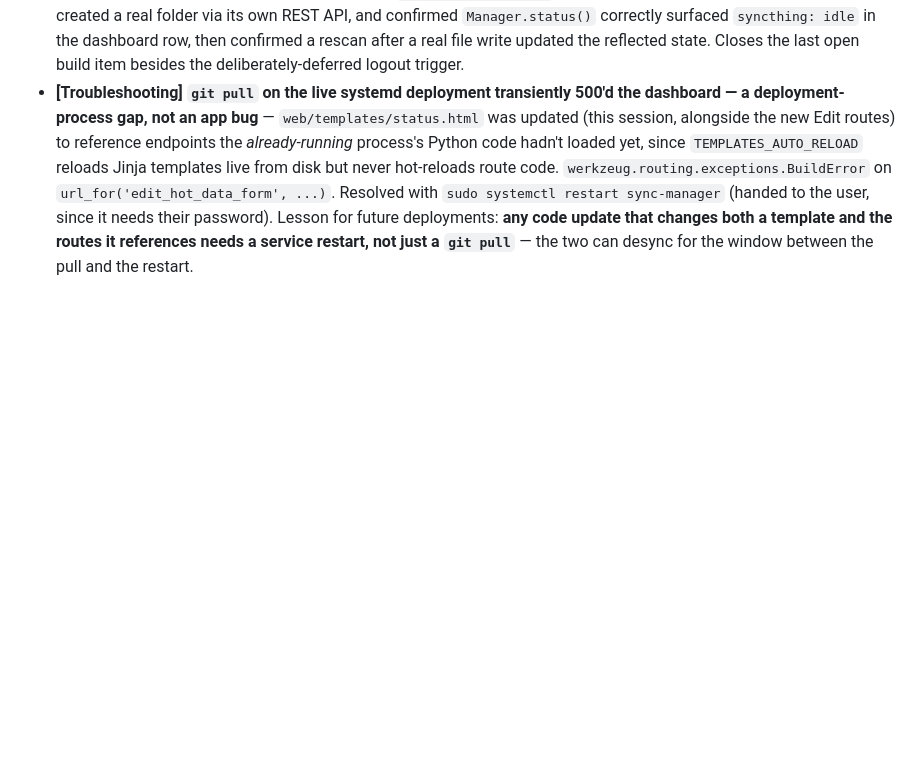
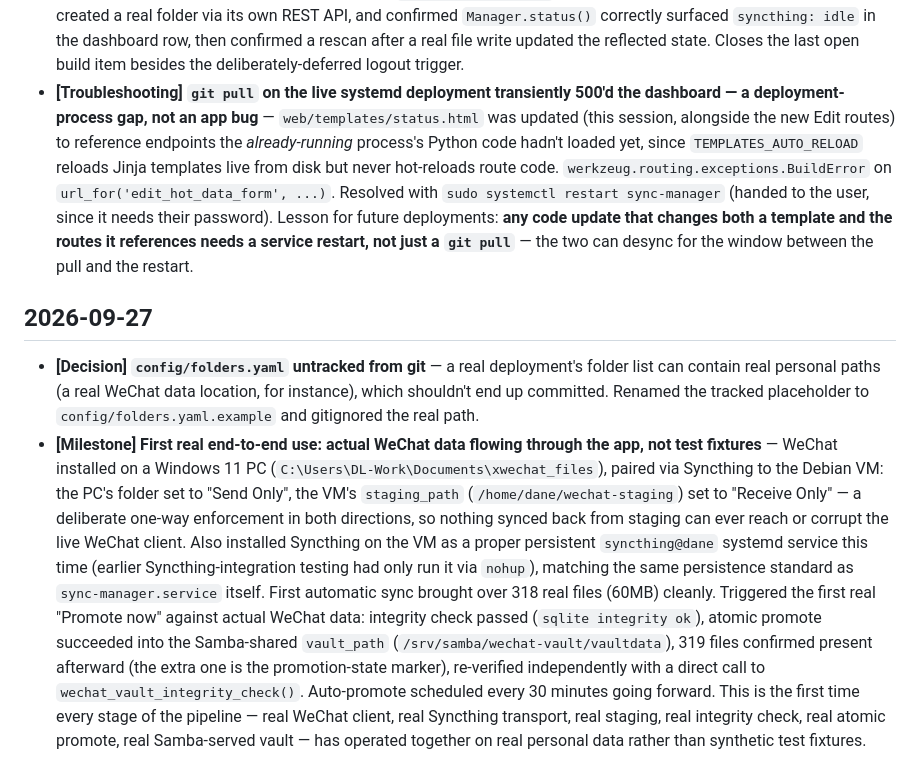
Before and after one commit to danedesign/scratch-server-manager, a Markdown page: TIMELINE.md, the part around the change. Drawn GitHub-style; blank space fills up the shorter version.

```diff
--- a/TIMELINE.md
+++ b/TIMELINE.md
@@ -60,3 +60,8 @@ A short chronological log of what's been built and fixed on Sync Manager — rea
 - **[Decision] WeChat staging topology settled: `staging_path` must be local disk, never a Samba/CIFS mount** — the Samba-testing finding (SQLite can't open a database for writing on a CIFS mount at all) made this a real requirement, not a style preference. This app's own code is unaffected (it never writes SQLite itself), but a live WeChat client's own writes into a Samba-mounted `staging_path` would fail outright. Getting a WeChat machine's local staging folder onto the Debian host is left to something transport-level underneath (Syncthing, rsync, etc.) — the same assumption Hot Data already makes about its own watched folders. `vault_path` has no such restriction; it was verified as a Samba mount, including across two real machines. Documentation-only, no code change, since the constraint only binds WeChat's own client behavior, not anything this codebase does.
 - **[Milestone] Syncthing status integration for Hot Data, verified against a real Syncthing instance** — `engine/syncthing.py` queries Syncthing's own local REST API (stdlib `urllib`, no new dependency) for a folder's real sync state, configured per-folder via an optional `syncthing_folder_id`. Installed real Syncthing on the Debian VM, created a real folder via its own REST API, and confirmed `Manager.status()` correctly surfaced `syncthing: idle` in the dashboard row, then confirmed a rescan after a real file write updated the reflected state. Closes the last open build item besides the deliberately-deferred logout trigger.
 - **[Troubleshooting] `git pull` on the live systemd deployment transiently 500'd the dashboard — a deployment-process gap, not an app bug** — `web/templates/status.html` was updated (this session, alongside the new Edit routes) to reference endpoints the *already-running* process's Python code hadn't loaded yet, since `TEMPLATES_AUTO_RELOAD` reloads Jinja templates live from disk but never hot-reloads route code. `werkzeug.routing.exceptions.BuildError` on `url_for('edit_hot_data_form', ...)`. Resolved with `sudo systemctl restart sync-manager` (handed to the user, since it needs their password). Lesson for future deployments: **any code update that changes both a template and the routes it references needs a service restart, not just a `git pull`** — the two can desync for the window between the pull and the restart.
+
+## 2026-09-27
+
+- **[Decision] `config/folders.yaml` untracked from git** — a real deployment's folder list can contain real personal paths (a real WeChat data location, for instance), which shouldn't end up committed. Renamed the tracked placeholder to `config/folders.yaml.example` and gitignored the real path.
+- **[Milestone] First real end-to-end use: actual WeChat data flowing through the app, not test fixtures** — WeChat installed on a Windows 11 PC (`C:\Users\DL-Work\Documents\xwechat_files`), paired via Syncthing to the Debian VM: the PC's folder set to "Send Only", the VM's `staging_path` (`/home/dane/wechat-staging`) set to "Receive Only" — a deliberate one-way enforcement in both directions, so nothing synced back from staging can ever reach or corrupt the live WeChat client. Also installed Syncthing on the VM as a proper persistent `syncthing@dane` systemd service this time (earlier Syncthing-integration testing had only run it via `nohup`), matching the same persistence standard as `sync-manager.service` itself. First automatic sync brought over 318 real files (60MB) cleanly. Triggered the first real "Promote now" against actual WeChat data: integrity check passed (`sqlite integrity ok`), atomic promote succeeded into the Samba-shared `vault_path` (`/srv/samba/wechat-vault/vaultdata`), 319 files confirmed present afterward (the extra one is the promotion-state marker), re-verified independently with a direct call to `wechat_vault_integrity_check()`. Auto-promote scheduled every 30 minutes going forward. This is the first time every stage of the pipeline — real WeChat client, real Syncthing transport, real staging, real integrity check, real atomic promote, real Samba-served vault — has operated together on real personal data rather than synthetic test fixtures.
```
Also changed, not shown: CLAUDE.md (+1 -0 lines), TRACKER.md (+5 -0 lines).
